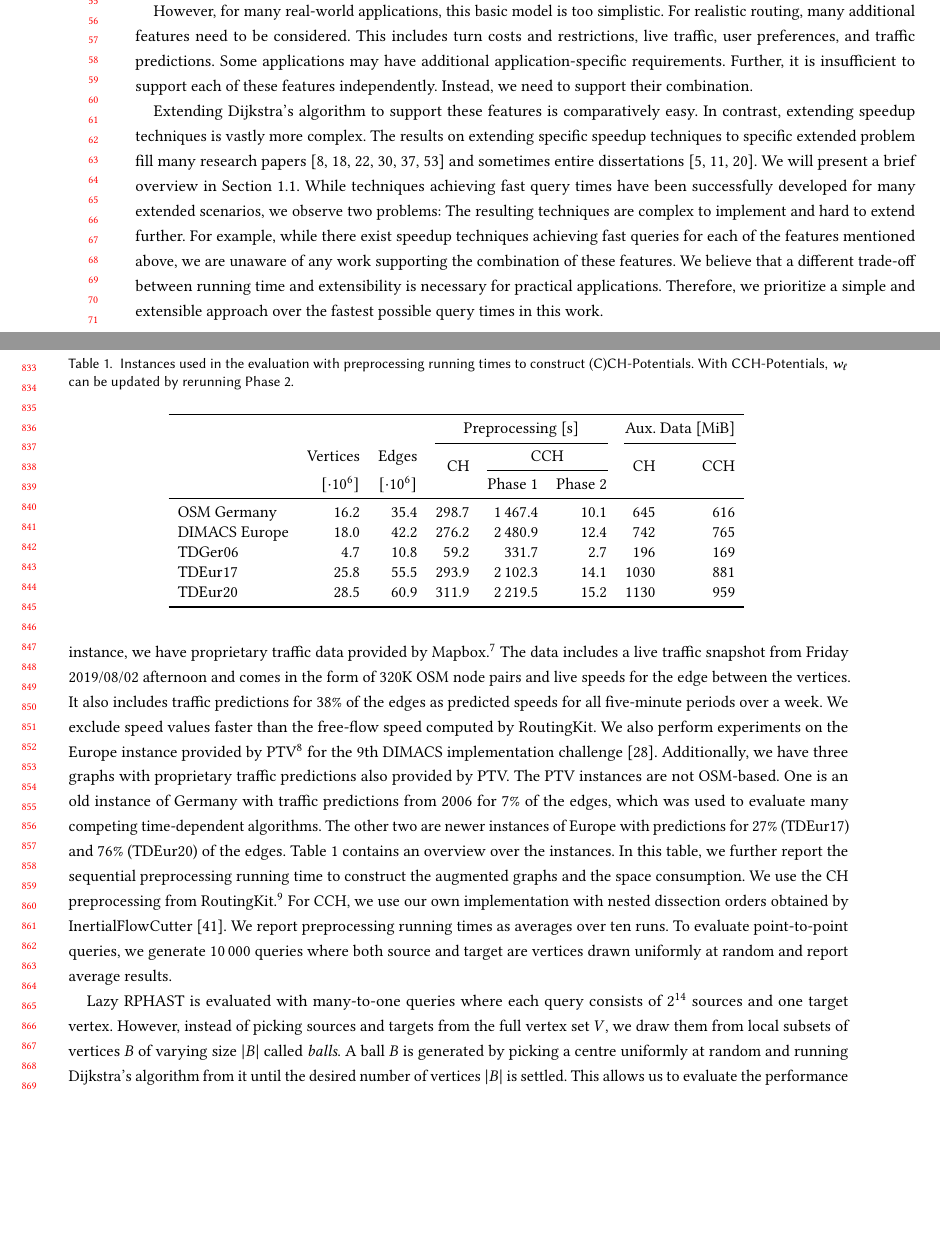
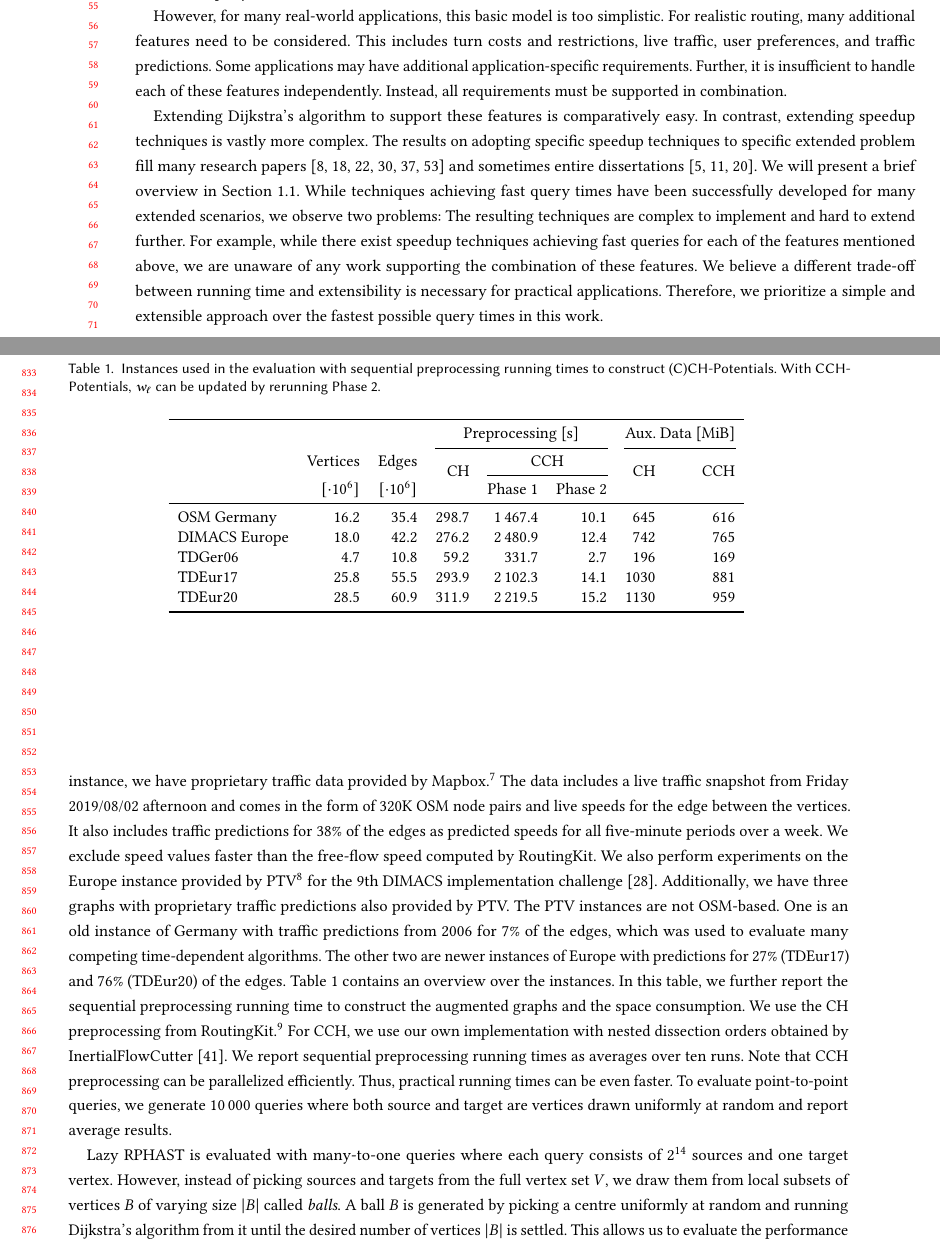
Before and after one commit to kit-algo/ch_potentials, a LaTeX paper (paper/ch_potentials.tex): two parts of pages 2 and 17 of 28, joined at a grey line, cut so that both start at the same text, the shorter picture padded with empty space. Compiled offline with pdfLaTeX.

Commit message:
more final wordsmithing

```diff
--- a/paper/ch_potentials.tex
+++ b/paper/ch_potentials.tex
@@ -111,17 +111,17 @@ However, for many real-world applications, this basic model is too simplistic.
 For realistic routing, many additional features need to be considered.
 This includes turn costs and restrictions, live traffic, user preferences, and traffic predictions.
 Some applications may have additional application-specific requirements.
-Further, it is insufficient to support each of these features independently.
-Instead, we need to support their combination.
+Further, it is insufficient to handle each of these features independently.
+Instead, all requirements must be supported in combination.
 
 Extending Dijkstra's algorithm to support these features is comparatively easy.
 In contrast, extending speedup techniques is vastly more complex.
-The results on extending specific speedup techniques to specific extended problem fill many research papers~\cite{gv-errnt-11,dgpw-crprn-13,dsw-cch-15,bwzz-cchtc-20,bgsv-mtdtt-13,swz-sfert-21} and sometimes entire dissertations~\cite{Delling2009_1000011046,b-tdrpc-14,Baum2018_1000082225}.
+The results on adopting specific speedup techniques to specific extended problem fill many research papers~\cite{gv-errnt-11,dgpw-crprn-13,dsw-cch-15,bwzz-cchtc-20,bgsv-mtdtt-13,swz-sfert-21} and sometimes entire dissertations~\cite{Delling2009_1000011046,b-tdrpc-14,Baum2018_1000082225}.
 We will present a brief overview in Section~\ref{sec:related_work}.
 While techniques achieving fast query times have been successfully developed for many extended scenarios, we observe two problems:
 The resulting techniques are complex to implement and hard to extend further.
 For example, while there exist speedup techniques achieving fast queries for each of the features mentioned above, we are unaware of any work supporting the combination of these features.
-We believe that a different trade-off between running time and extensibility is necessary for practical applications.
+We believe a different trade-off between running time and extensibility is necessary for practical applications.
 Therefore, we prioritize a simple and extensible approach over the fastest possible query times in this work.
 
 % In this article, we describe an algorithmic building block, that allows handling the combination of all above-mentioned features.
@@ -1215,13 +1215,15 @@ Table~\ref{tab:graphs} contains an overview over the instances.
 In this table, we further report the sequential preprocessing running time to construct the augmented graphs and the space consumption.
 We use the CH preprocessing from RoutingKit.\footnote{\url{https://github.com/RoutingKit/RoutingKit}}
 For CCH, we use our own implementation with nested dissection orders obtained by InertialFlowCutter~\cite{GottesburenHUW19}.
-We report preprocessing running times as averages over ten runs.
+We report sequential preprocessing running times as averages over ten runs.
+Note that CCH preprocessing can be parallelized efficiently.
+Thus, practical running times can be even faster.
 To evaluate point-to-point queries, we generate 10\,000 queries where both source and target are vertices drawn uniformly at random and report average results.
 
 \begin{table}
 \centering
 \caption{
-Instances used in the evaluation with preprocessing running times to construct (C)CH-Potentials.
+Instances used in the evaluation with sequential preprocessing running times to construct (C)CH-Potentials.
 With CCH-Potentials, $w_{\ell}$ can be updated by rerunning Phase 2.
 }\label{tab:graphs}
 \input{table/graphs.tex}
```
Also changed, not shown: paper/ch_potentials.tex (4 more changed lines).
